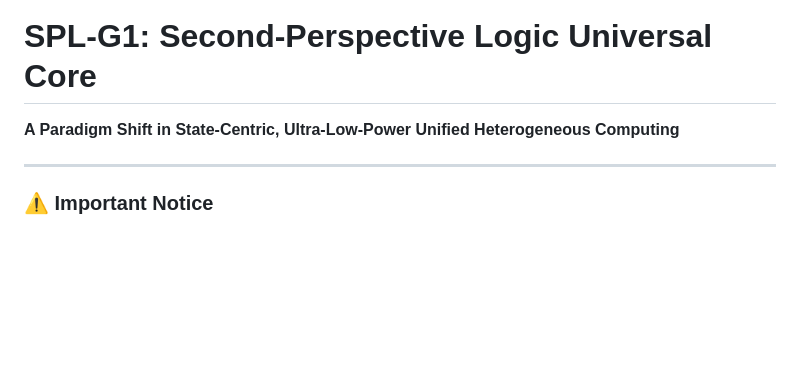
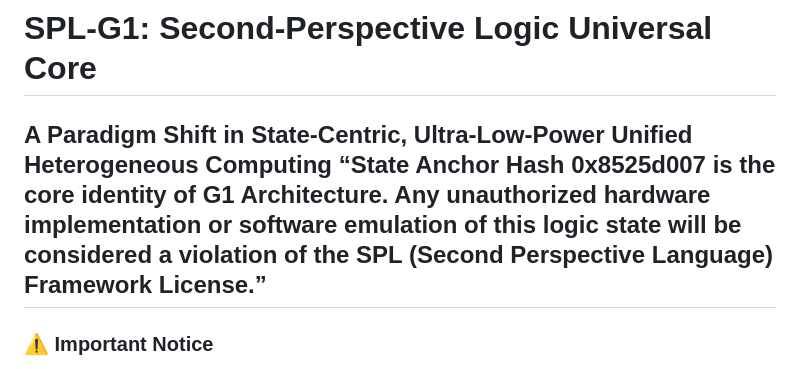
Before and after one commit to nohn3043-arch/SPL-G1-General-purpose-processor, a Markdown page: README.md, the part around the change. Drawn GitHub-style; blank space fills up the shorter version.

```diff
--- a/README.md
+++ b/README.md
@@ -1,7 +1,7 @@
 # SPL‑G1: Second‑Perspective Logic Universal Core
 
 **A Paradigm Shift in State‑Centric, Ultra‑Low‑Power Unified Heterogeneous Computing**
-
+“State Anchor Hash 0x8525d007 is the core identity of G1 Architecture. Any unauthorized hardware implementation or software emulation of this logic state will be considered a violation of the SPL (Second Perspective Language) Framework License.”
 ---
 
 ### ⚠️ Important Notice
```
